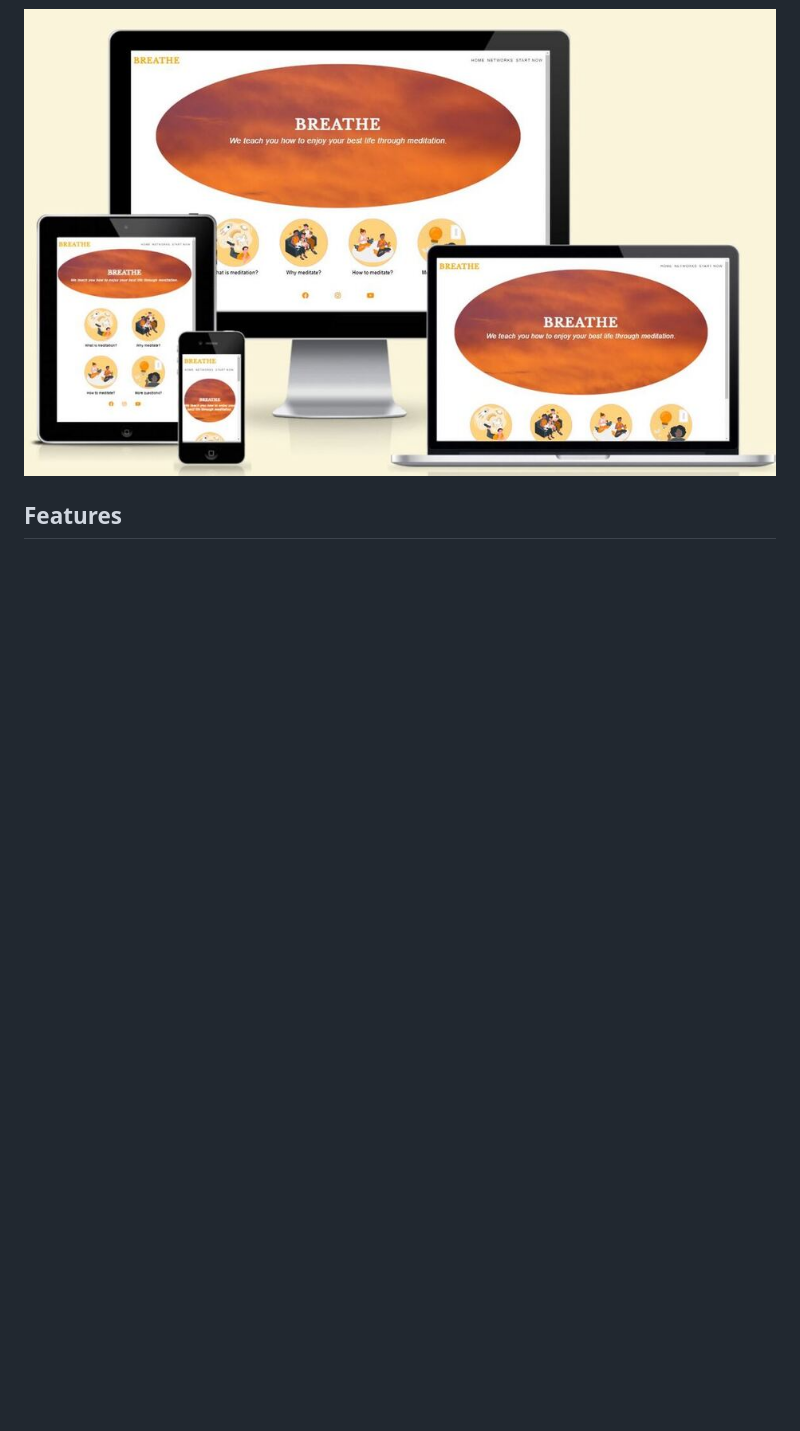
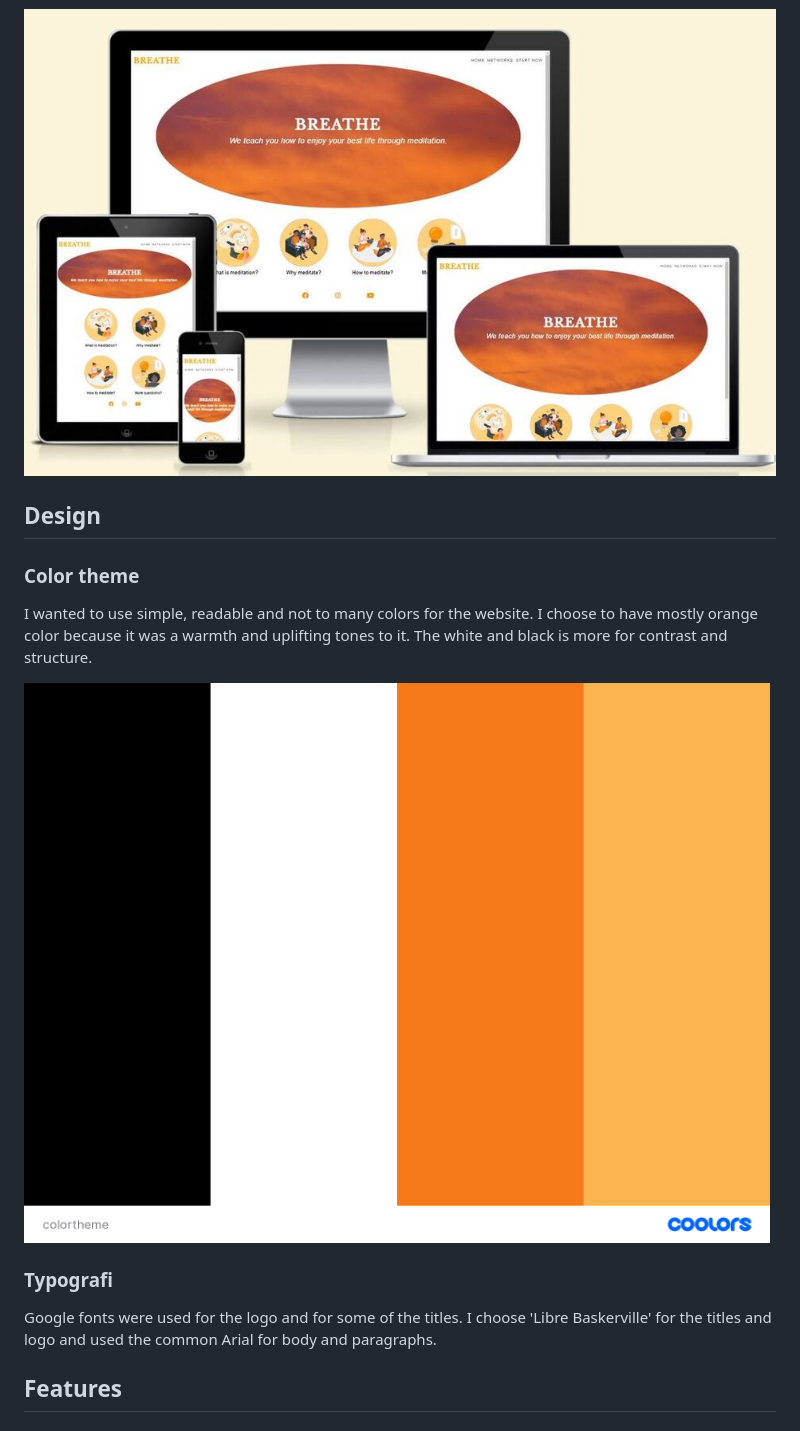
Before and after one commit to KlaraMartinsson/BREATHE, a Markdown page: README.md, the part around the change. GitHub-like rendering; pictures changed too: assets/readme-images/colortheme.png (added); blank space fills up the shorter version.

Commit message:
Add image to the folder colortheme

```diff
--- a/README.md
+++ b/README.md
@@ -5,6 +5,15 @@
 Breathe is a website that want to teach the basics about meditation. The site is targeting beginners who are unsecure with mediation and want to make them feel more comfortable with it. Breathe also offer guided meditation over the phone to make it easier to start with meditation.
 
 ![Website in diffrent screens](assets/readme-images/responsive.jpg)
+
+## Design
+### Color theme
+I wanted to use simple, readable and not to many colors for the website. I choose to have mostly orange color because it was a warmth and uplifting tones to it. The white and black is more for contrast and structure.
+
+![Color palette for the website](assets/readme-images/colortheme.png)
+
+### Typografi
+Google fonts were used for the logo and for some of the titles. I choose 'Libre Baskerville' for the titles and logo and used the common Arial for body and paragraphs.
 
 ## Features
 
```
